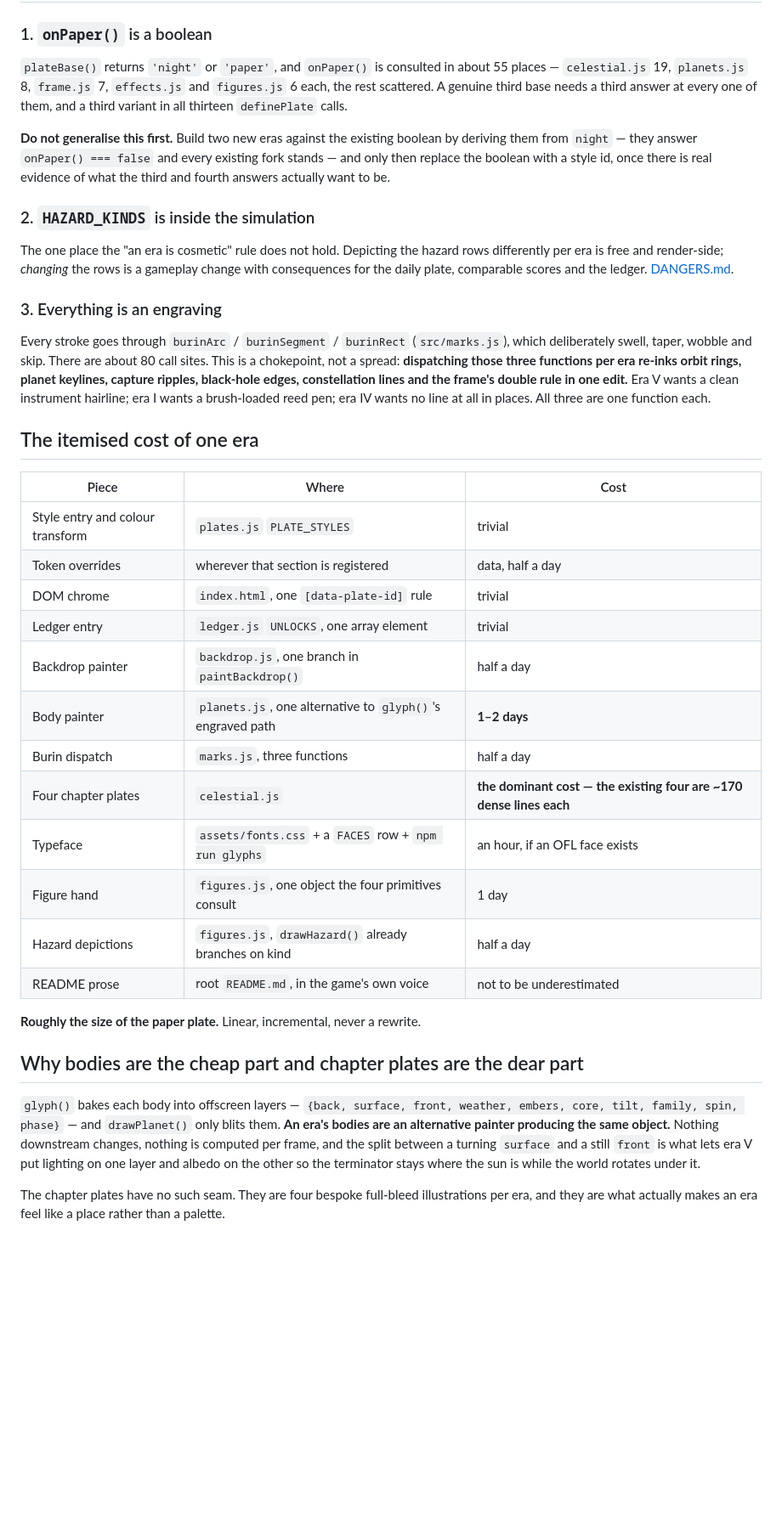
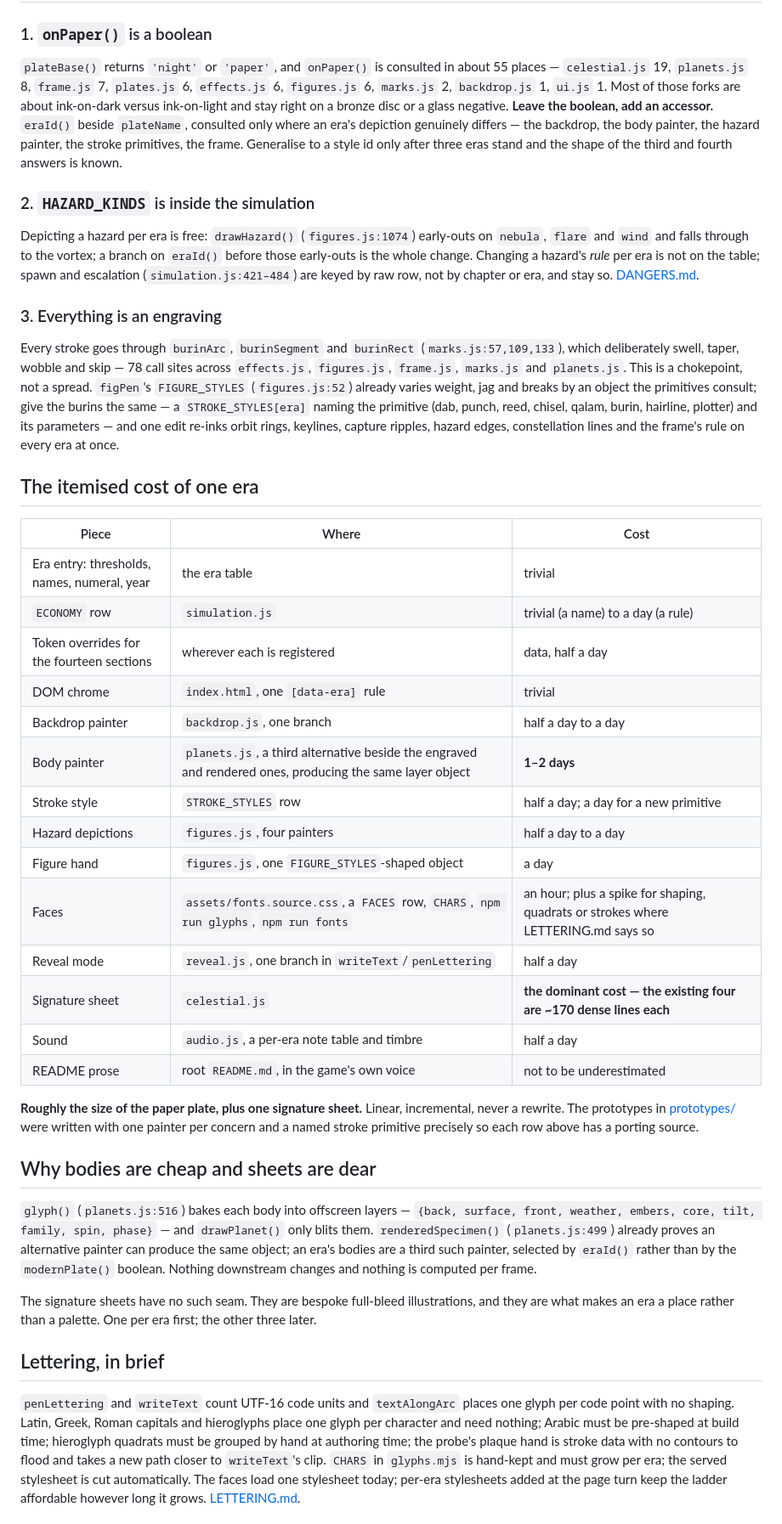
Before and after one commit to 89Huey89/Orbit_2, a Markdown page: docs/eras/ARCHITECTURE.md, the part around one of its changes. Shown at 85% size. Rendered like a GitHub page; blank space fills up the shorter version.

```diff
--- a/docs/eras/ARCHITECTURE.md
+++ b/docs/eras/ARCHITECTURE.md
@@ -33,57 +94,75 @@ plates are proof that a new sheet can cost almost nothing.
 ### 1. `onPaper()` is a boolean
 
 `plateBase()` returns `'night'` or `'paper'`, and `onPaper()` is consulted in about 55 places —
-`celestial.js` 19, `planets.js` 8, `frame.js` 7, `effects.js` and `figures.js` 6 each, the rest
-scattered. A genuine third base needs a third answer at every one of them, and a third variant
-in all thirteen `definePlate` calls.
-
-**Do not generalise this first.** Build two new eras against the existing boolean by deriving
-them from `night` — they answer `onPaper() === false` and every existing fork stands — and only
-then replace the boolean with a style id, once there is real evidence of what the third and
-fourth answers actually want to be.
+`celestial.js` 19, `planets.js` 8, `frame.js` 7, `plates.js` 6, `effects.js` 6, `figures.js` 6,
+`marks.js` 2, `backdrop.js` 1, `ui.js` 1. Most of those forks are about ink-on-dark versus
+ink-on-light and stay right on a bronze disc or a glass negative. **Leave the boolean, add an
+accessor.** `eraId()` beside `plateName`, consulted only where an era's depiction genuinely
+differs — the backdrop, the body painter, the hazard painter, the stroke primitives, the frame.
+Generalise to a style id only after three eras stand and the shape of the third and fourth
+answers is known.
 
 ### 2. `HAZARD_KINDS` is inside the simulation
 
-The one place the "an era is cosmetic" rule does not hold. Depicting the hazard rows differently per
-era is free and render-side; *changing* the rows is a gameplay change with consequences for the daily
-plate, comparable scores and the ledger. [DANGERS.md](DANGERS.md).
+Depicting a hazard per era is free: `drawHazard()` (`figures.js:1074`) early-outs on `nebula`,
+`flare` and `wind` and falls through to the vortex; a branch on `eraId()` before those early-outs
+is the whole change. Changing a hazard's *rule* per era is not on the table; spawn and
+escalation (`simulation.js:421–484`) are keyed by raw row, not by chapter or era, and stay so.
+[DANGERS.md](DANGERS.md).
 
 ### 3. Everything is an engraving
 
-Every stroke goes through `burinArc` / `burinSegment` / `burinRect` (`src/marks.js`), which
-deliberately swell, taper, wobble and skip. There are about 80 call sites. This is a chokepoint,
-not a spread: **dispatching those three functions per era re-inks orbit rings, planet keylines,
-capture ripples, black-hole edges, constellation lines and the frame's double rule in one edit.**
-Era V wants a clean instrument hairline; era I wants a brush-loaded reed pen; era IV wants no
-line at all in places. All three are one function each.
+Every stroke goes through `burinArc`, `burinSegment` and `burinRect` (`marks.js:57,109,133`),
+which deliberately swell, taper, wobble and skip — 78 call sites across `effects.js`, `figures.js`,
+`frame.js`, `marks.js` and `planets.js`. This is a chokepoint, not a spread. `figPen`'s
+`FIGURE_STYLES` (`figures.js:52`) already varies weight, jag and breaks by an object the primitives
+consult; give the burins the same — a `STROKE_STYLES[era]` naming the primitive (dab, punch,
+reed, chisel, qalam, burin, hairline, plotter) and its parameters — and one edit re-inks orbit
+rings, keylines, capture ripples, hazard edges, constellation lines and the frame's rule on every
+era at once.
 
 ## The itemised cost of one era
 
 | Piece | Where | Cost |
 |---|---|---|
-| Style entry and colour transform | `plates.js` `PLATE_STYLES` | trivial |
-| Token overrides | wherever that section is registered | data, half a day |
-| DOM chrome | `index.html`, one `[data-plate-id]` rule | trivial |
-| Ledger entry | `ledger.js` `UNLOCKS`, one array element | trivial |
-| Backdrop painter | `backdrop.js`, one branch in `paintBackdrop()` | half a day |
-| Body painter | `planets.js`, one alternative to `glyph()`'s engraved path | **1–2 days** |
-| Burin dispatch | `marks.js`, three functions | half a day |
-| Four chapter plates | `celestial.js` | **the dominant cost — the existing four are ~170 dense lines each** |
-| Typeface | `assets/fonts.css` + a `FACES` row + `npm run glyphs` | an hour, if an OFL face exists |
-| Figure hand | `figures.js`, one object the four primitives consult | 1 day |
-| Hazard depictions | `figures.js`, `drawHazard()` already branches on kind | half a day |
+| Era entry: thresholds, names, numeral, year | the era table | trivial |
+| `ECONOMY` row | `simulation.js` | trivial (a name) to a day (a rule) |
+| Token overrides for the fourteen sections | wherever each is registered | data, half a day |
+| DOM chrome | `index.html`, one `[data-era]` rule | trivial |
+| Backdrop painter | `backdrop.js`, one branch | half a day to a day |
+| Body painter | `planets.js`, a third alternative beside the engraved and rendered ones, producing the same layer object | **1–2 days** |
+| Stroke style | `STROKE_STYLES` row | half a day; a day for a new primitive |
+| Hazard depictions | `figures.js`, four painters | half a day to a day |
+| Figure hand | `figures.js`, one `FIGURE_STYLES`-shaped object | a day |
+| Faces | `assets/fonts.source.css`, a `FACES` row, `CHARS`, `npm run glyphs`, `npm run fonts` | an hour; plus a spike for shaping, quadrats or strokes where LETTERING.md says so |
+| Reveal mode | `reveal.js`, one branch in `writeText`/`penLettering` | half a day |
+| Signature sheet | `celestial.js` | **the dominant cost — the existing four are ~170 dense lines each** |
+| Sound | `audio.js`, a per-era note table and timbre | half a day |
 | README prose | root `README.md`, in the game's own voice | not to be underestimated |
 
-**Roughly the size of the paper plate.** Linear, incremental, never a rewrite.
+**Roughly the size of the paper plate, plus one signature sheet.** Linear, incremental, never a
+rewrite. The prototypes in [prototypes/](prototypes/) were written with one painter per concern
+and a named stroke primitive precisely so each row above has a porting source.
 
-## Why bodies are the cheap part and chapter plates are the dear part
+## Why bodies are cheap and sheets are dear
 
-`glyph()` bakes each body into offscreen layers — `{back, surface, front, weather, embers, core,
-tilt, family, spin, phase}` — and `drawPlanet()` only blits them. **An era's bodies are an
-alternative painter producing the same object.** Nothing downstream changes, nothing is computed
-per frame, and the split between a turning `surface` and a still `front` is what lets era V put
-lighting on one layer and albedo on the other so the terminator stays where the sun is while the
-world rotates under it.
+`glyph()` (`planets.js:516`) bakes each body into offscreen layers — `{back, surface, front,
+weather, embers, core, tilt, family, spin, phase}` — and `drawPlanet()` only blits them.
+`renderedSpecimen()` (`planets.js:499`) already proves an alternative painter can produce the same
+object; an era's bodies are a third such painter, selected by `eraId()` rather than by the
+`modernPlate()` boolean. Nothing downstream changes and nothing is computed per frame.
 
-The chapter plates have no such seam. They are four bespoke full-bleed illustrations per era,
-and they are what actually makes an era feel like a place rather than a palette.
+The signature sheets have no such seam. They are bespoke full-bleed illustrations, and they are
+what makes an era a place rather than a palette. One per era first; the other three later.
+
+## Lettering, in brief
+
+`penLettering` and `writeText` count UTF-16 code units and `textAlongArc` places one glyph per
+code point with no shaping. Latin, Greek, Roman capitals and hieroglyphs place one glyph per
+character and need nothing; Arabic must be pre-shaped at build time; hieroglyph quadrats must be
+grouped by hand at authoring time; the probe's plaque hand is stroke data with no contours to
+flood and takes a new path closer to `writeText`'s clip. `CHARS` in `glyphs.mjs` is hand-kept
+and must grow per era; the served stylesheet is cut automatically. The faces load one stylesheet
+today; per-era stylesheets added at the page turn keep the ladder affordable however long it
+grows. [LETTERING.md](LETTERING.md).
+
```
Also changed, not shown: other parts of docs/eras/ARCHITECTURE.md (+95 -38 lines).
